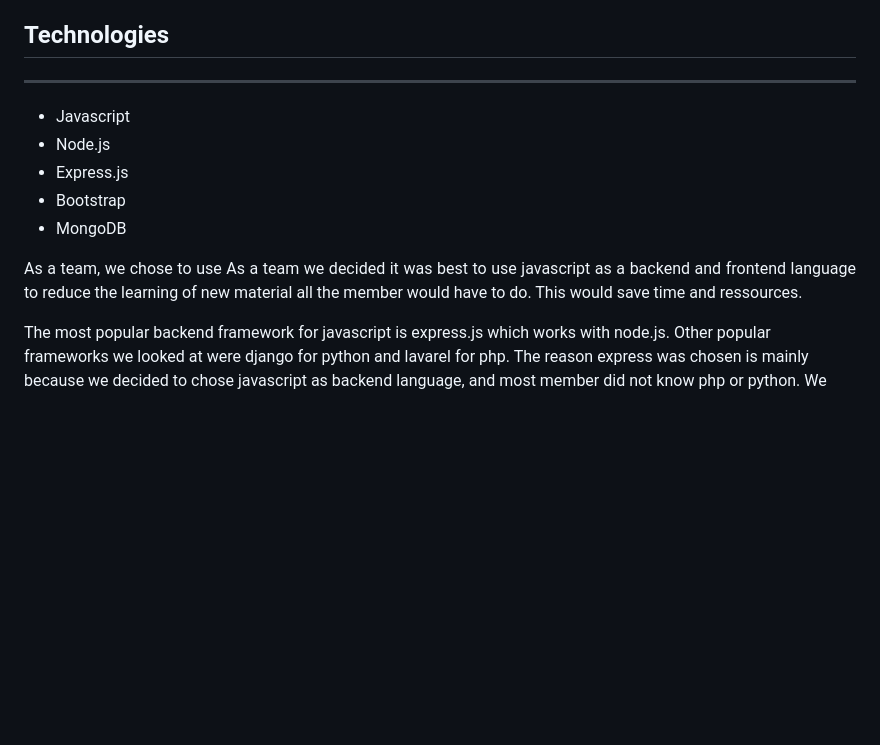
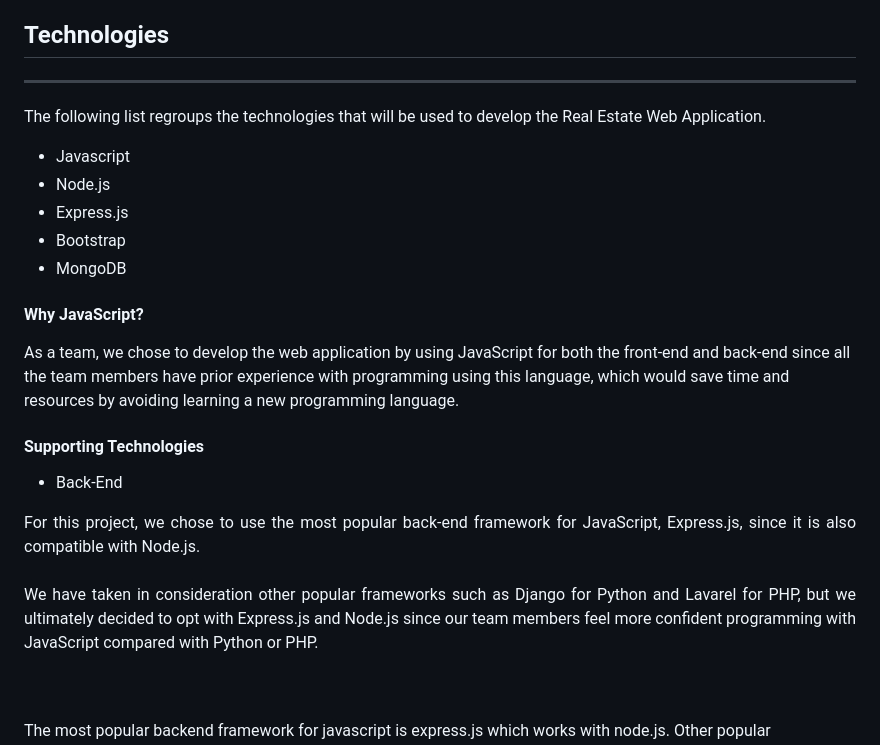
Before and after one commit to YeeHawCordinator2/VTALVN-soen341projectF2023, a Markdown page: README.md, the part around the change printed below. Rendered like a GitHub page; blank space fills up the shorter version.

Commit message:
Reviewing the Technology part of the README's Project Section.

```diff
--- a/README.md
+++ b/README.md
@@ -73,6 +73,10 @@ Learn how to work in teams by developing a web application with the Agile develo
 
 ## Technologies
 ***
+<p align="justify">
+The following list regroups the technologies that will be used to develop the Real Estate Web Application.
+</p>
+
 <ul>
    <li>Javascript</li>
    <li>Node.js</li>
@@ -81,6 +85,20 @@ Learn how to work in teams by developing a web application with the Agile develo
    <li>MongoDB</li>
 </ul>
 
+<h4> Why JavaScript? </h4>
+
 <p align="justify">
-As a team, we chose to use
-As a team we decided it was best to use javascript as a backend and frontend language to reduce the learning of new material all the member would have to do. This would save time and ressources.
+
+As a team, we chose to develop the web application by using JavaScript for both the front-end and back-end since
+all the team members have prior experience with programming using this language, which would save time and resources
+by avoiding learning a new programming language.
+</p>
+<h4>Supporting Technologies</h4>
+<ul><li>Back-End</li></ul>
+<p align="justify">
+For this project, we chose to use the most popular back-end framework for JavaScript, Express.js, since it is also compatible with Node.js.
+<br><br>
+We have taken in consideration other popular frameworks such as Django for Python and Lavarel for PHP,
+but we ultimately decided to opt with Express.js and Node.js since our team members feel more confident programming with JavaScript compared with Python or PHP.
+
+
```
Also changed, not shown: other parts of README.md (+4 -1 lines).
